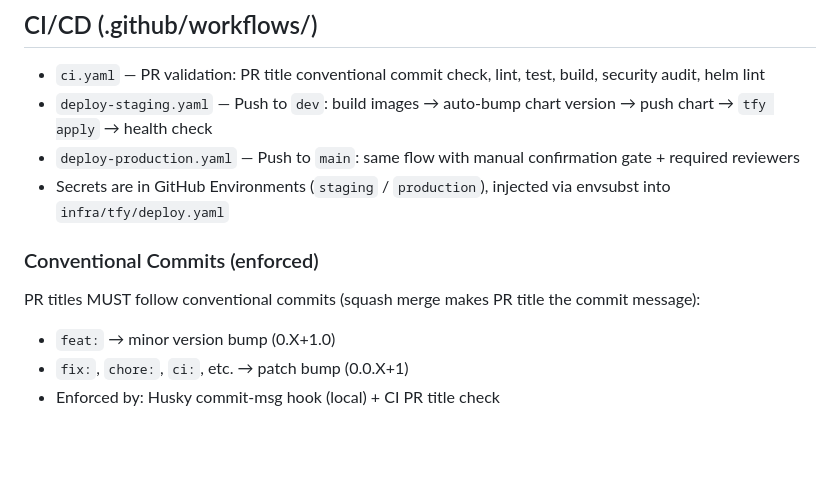
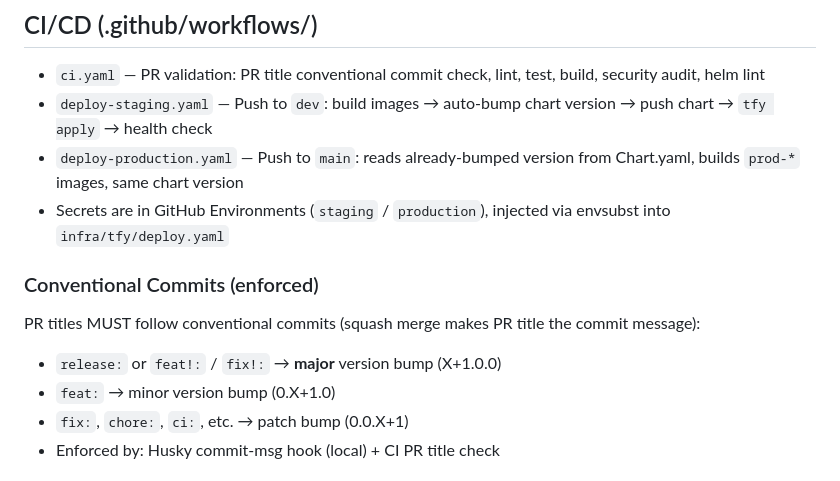
Before and after one commit to adoptai/tabby, a Markdown page: CLAUDE.md, the part around one of its changes. Drawn GitHub-style; blank space fills up the shorter version.

```diff
--- a/CLAUDE.md
+++ b/CLAUDE.md
@@ -70,12 +74,13 @@ Registry: `ghcr.io/adoptai/tabby/{service}:{tag}`
 
 - `ci.yaml` — PR validation: PR title conventional commit check, lint, test, build, security audit, helm lint
 - `deploy-staging.yaml` — Push to `dev`: build images → auto-bump chart version → push chart → `tfy apply` → health check
-- `deploy-production.yaml` — Push to `main`: same flow with manual confirmation gate + required reviewers
+- `deploy-production.yaml` — Push to `main`: reads already-bumped version from Chart.yaml, builds `prod-*` images, same chart version
 - Secrets are in GitHub Environments (`staging` / `production`), injected via envsubst into `infra/tfy/deploy.yaml`
 
 ### Conventional Commits (enforced)
 
 PR titles MUST follow conventional commits (squash merge makes PR title the commit message):
+- `release:` or `feat!:` / `fix!:` → **major** version bump (X+1.0.0)
 - `feat:` → minor version bump (0.X+1.0)
 - `fix:`, `chore:`, `ci:`, etc. → patch bump (0.0.X+1)
 - Enforced by: Husky commit-msg hook (local) + CI PR title check
```
Also changed, not shown: other parts of CLAUDE.md (+54 -13 lines).
